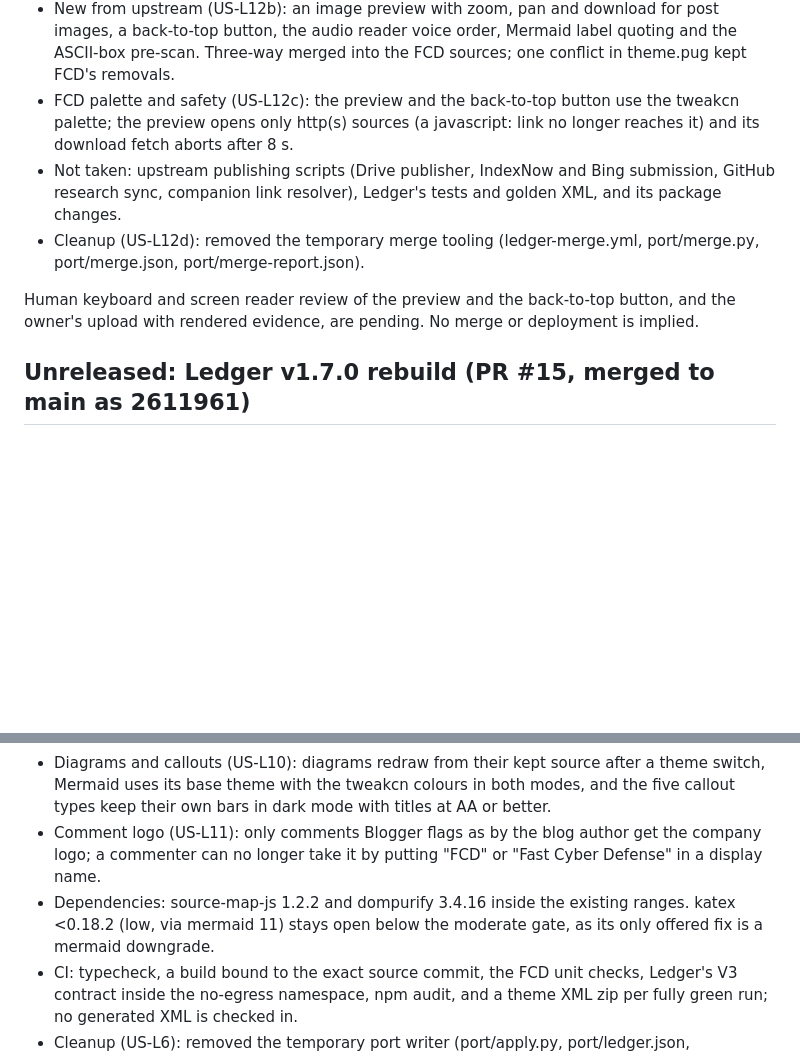
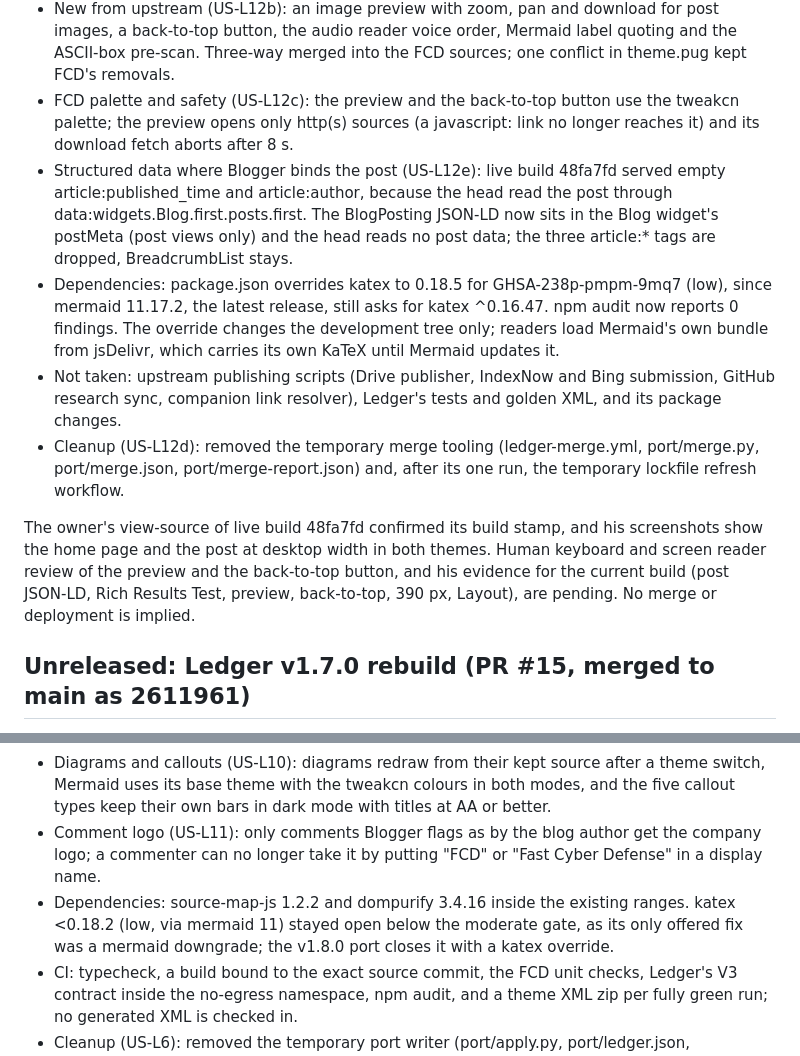
Before and after one commit to thefastcyberdefense/google-blogger, a Markdown page: CHANGELOG.md, 2 parts joined by grey strips. GitHub-like rendering; blank space fills up the shorter version.

```diff
--- a/CHANGELOG.md
+++ b/CHANGELOG.md
@@ -6,10 +6,12 @@
 - Structured data (US-L12a): the BlogPosting JSON-LD description is the post's short snippet, else the view description, else the title, instead of a b:eval snippet() chain upstream found invalid (f3647ef). The live blog carries the old line until the next upload.
 - New from upstream (US-L12b): an image preview with zoom, pan and download for post images, a back-to-top button, the audio reader voice order, Mermaid label quoting and the ASCII-box pre-scan. Three-way merged into the FCD sources; one conflict in theme.pug kept FCD's removals.
 - FCD palette and safety (US-L12c): the preview and the back-to-top button use the tweakcn palette; the preview opens only http(s) sources (a javascript: link no longer reaches it) and its download fetch aborts after 8 s.
+- Structured data where Blogger binds the post (US-L12e): live build 48fa7fd served empty article:published_time and article:author, because the head read the post through data:widgets.Blog.first.posts.first. The BlogPosting JSON-LD now sits in the Blog widget's postMeta (post views only) and the head reads no post data; the three article:* tags are dropped, BreadcrumbList stays.
+- Dependencies: package.json overrides katex to 0.18.5 for GHSA-238p-pmpm-9mq7 (low), since mermaid 11.17.2, the latest release, still asks for katex ^0.16.47. npm audit now reports 0 findings. The override changes the development tree only; readers load Mermaid's own bundle from jsDelivr, which carries its own KaTeX until Mermaid updates it.
 - Not taken: upstream publishing scripts (Drive publisher, IndexNow and Bing submission, GitHub research sync, companion link resolver), Ledger's tests and golden XML, and its package changes.
-- Cleanup (US-L12d): removed the temporary merge tooling (ledger-merge.yml, port/merge.py, port/merge.json, port/merge-report.json).
+- Cleanup (US-L12d): removed the temporary merge tooling (ledger-merge.yml, port/merge.py, port/merge.json, port/merge-report.json) and, after its one run, the temporary lockfile refresh workflow.
 
-Human keyboard and screen reader review of the preview and the back-to-top button, and the owner's upload with rendered evidence, are pending. No merge or deployment is implied.
+The owner's view-source of live build 48fa7fd confirmed its build stamp, and his screenshots show the home page and the post at desktop width in both themes. Human keyboard and screen reader review of the preview and the back-to-top button, and his evidence for the current build (post JSON-LD, Rich Results Test, preview, back-to-top, 390 px, Layout), are pending. No merge or deployment is implied.
 
 ## Unreleased: Ledger v1.7.0 rebuild (PR #15, merged to main as 2611961)
 
@@ -19,7 +21,7 @@ Human keyboard and screen reader review of the preview and the back-to-top butto
 - Native upload fixes (US-L7, US-L8): fixed sections show only the theme's own widget, the FCD mark keeps its size, dark surfaces and rules use the dark tokens, comment actions and the author badge use the primary.
 - Diagrams and callouts (US-L10): diagrams redraw from their kept source after a theme switch, Mermaid uses its base theme with the tweakcn colours in both modes, and the five callout types keep their own bars in dark mode with titles at AA or better.
 - Comment logo (US-L11): only comments Blogger flags as by the blog author get the company logo; a commenter can no longer take it by putting "FCD" or "Fast Cyber Defense" in a display name.
-- Dependencies: source-map-js 1.2.2 and dompurify 3.4.16 inside the existing ranges. katex <0.18.2 (low, via mermaid 11) stays open below the moderate gate, as its only offered fix is a mermaid downgrade.
+- Dependencies: source-map-js 1.2.2 and dompurify 3.4.16 inside the existing ranges. katex <0.18.2 (low, via mermaid 11) stayed open below the moderate gate, as its only offered fix was a mermaid downgrade; the v1.8.0 port closes it with a katex override.
 - CI: typecheck, a build bound to the exact source commit, the FCD unit checks, Ledger's V3 contract inside the no-egress namespace, npm audit, and a theme XML zip per fully green run; no generated XML is checked in.
 - Cleanup (US-L6): removed the temporary port writer (port/apply.py, port/ledger.json, port/lockfile.json and ledger-port.yml), the temporary port review excerpt in ci.yml, and staging-check.yml, whose staging:check script no longer exists. The Ledger-derived files under src/ are ordinary FCD sources. The tests read the built XML through tests/fcd/markup.ts instead of the regular expressions CodeQL flagged as incomplete HTML sanitizers (9 high alerts, test code only).
 
```
Also changed, not shown: docs/LEDGER-V1.8.md (+37 -3 lines).
